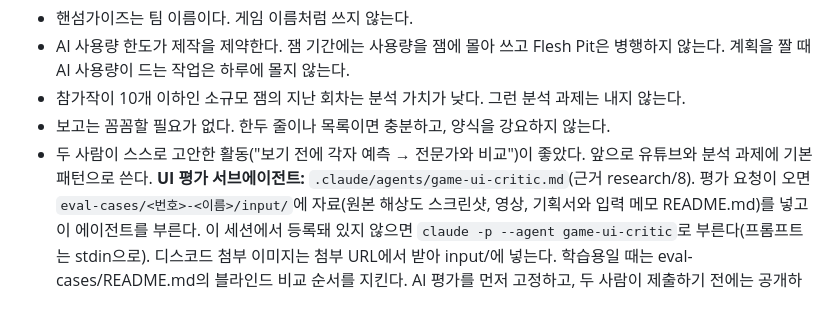
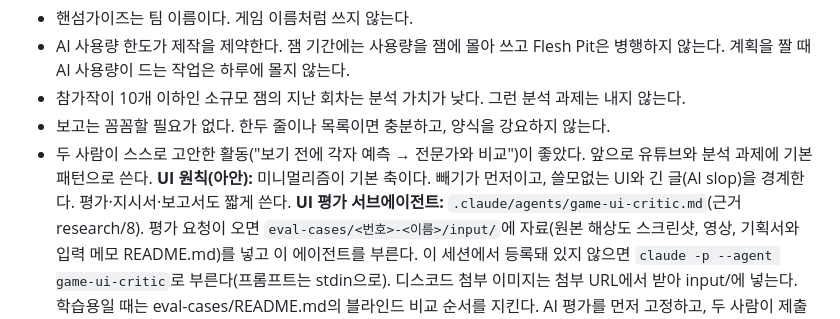
Before and after one commit to innollia/studygame, a Markdown page: docs/MANAGER.md, the part around the change. Rendered like a GitHub page.

```diff
--- a/docs/MANAGER.md
+++ b/docs/MANAGER.md
@@ -9,6 +9,7 @@
 - 참가작이 10개 이하인 소규모 잼의 지난 회차는 분석 가치가 낮다. 그런 분석 과제는 내지 않는다.
 - 보고는 꼼꼼할 필요가 없다. 한두 줄이나 목록이면 충분하고, 양식을 강요하지 않는다.
 - 두 사람이 스스로 고안한 활동("보기 전에 각자 예측 → 전문가와 비교")이 좋았다. 앞으로 유튜브와 분석 과제에 기본 패턴으로 쓴다.
+**UI 원칙(아안):** 미니멀리즘이 기본 축이다. 빼기가 먼저이고, 쓸모없는 UI와 긴 글(AI slop)을 경계한다. 평가·지시서·보고서도 짧게 쓴다.
 **UI 평가 서브에이전트:** `.claude/agents/game-ui-critic.md`(근거 research/8). 평가 요청이 오면 `eval-cases/<번호>-<이름>/input/`에 자료(원본 해상도 스크린샷, 영상, 기획서와 입력 메모 README.md)를 넣고 이 에이전트를 부른다. 이 세션에서 등록돼 있지 않으면 `claude -p --agent game-ui-critic`로 부른다(프롬프트는 stdin으로). 디스코드 첨부 이미지는 첨부 URL에서 받아 input/에 넣는다. 학습용일 때는 eval-cases/README.md의 블라인드 비교 순서를 지킨다. AI 평가를 먼저 고정하고, 두 사람이 제출하기 전에는 공개하지 않는다.
 **하루 분량:** 집에서 함께하는 6시간 30분을 비워 두지 말고, 그날 할 덩어리(공부 / 제작 / 서로 플레이·검토)를 구체적으로 적는다.
 
```
Also changed, not shown: .claude/agents/game-ui-critic.md (+12 -2 lines), 1 other file.
